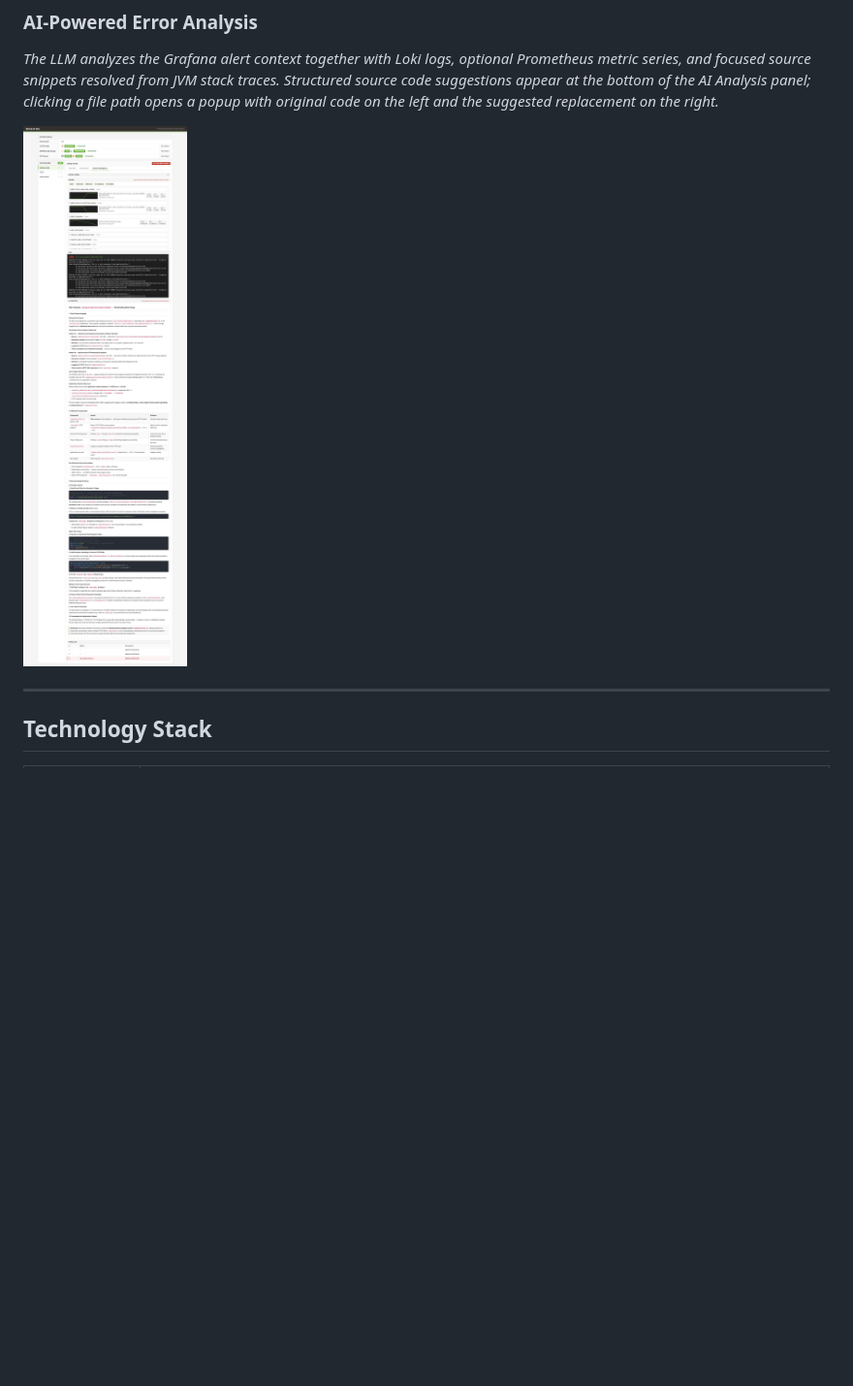
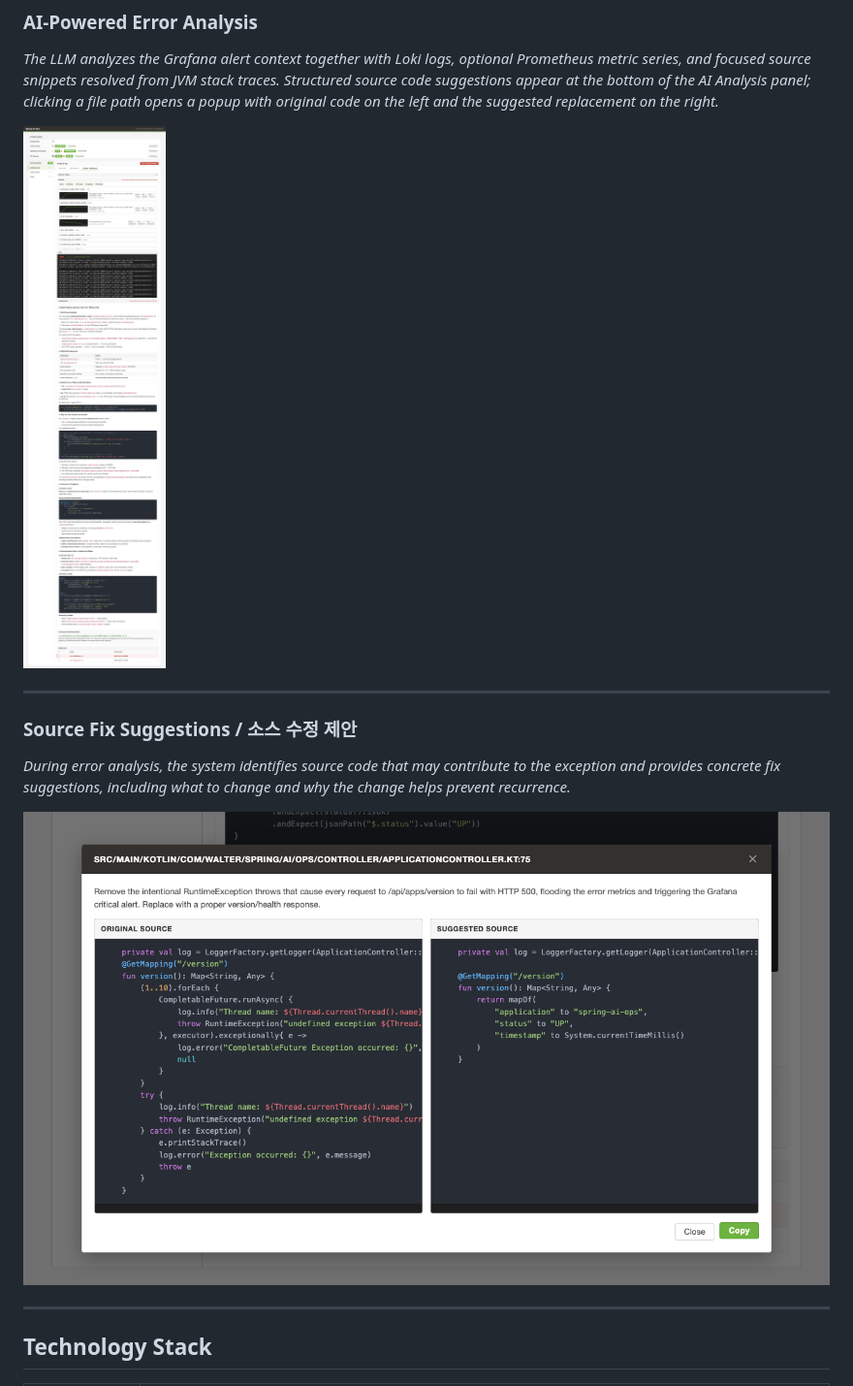
Before and after one commit to lyvius2/spring-ai-ops, a Markdown page: README.md, the part around the change printed below. Shown: that part at 97% size. Drawn GitHub-style; pictures changed too: docs/FiringAnalyze.png, docs/SuggestedSource.png (added); blank space fills up the shorter version.

```diff
--- a/README.md
+++ b/README.md
@@ -343,6 +358,13 @@ POST /webhook/grafana[/{application}]
 *The LLM analyzes the Grafana alert context together with Loki logs, optional Prometheus metric series, and focused source snippets resolved from JVM stack traces. Structured source code suggestions appear at the bottom of the AI Analysis panel; clicking a file path opens a popup with original code on the left and the suggested replacement on the right.*
 
 ![Firing Analysis](https://github.com/lyvius2/spring-ai-ops/blob/main/docs/FiringAnalyze.png?raw=true)
+
+---
+
+### Source Fix Suggestions / 소스 수정 제안
+*During error analysis, the system identifies source code that may contribute to the exception and provides concrete fix suggestions, including what to change and why the change helps prevent recurrence.*
+
+![Suggested Source](https://github.com/lyvius2/spring-ai-ops/blob/main/docs/SuggestedSource.png?raw=true)
 
 ---
 
```
Also changed, not shown: other parts of README.md (+15 -2 lines), README_KR.md (+21 -0 lines), docs/MetricVisualization.png (added), docs/ObservabilityProviders.png (added).
